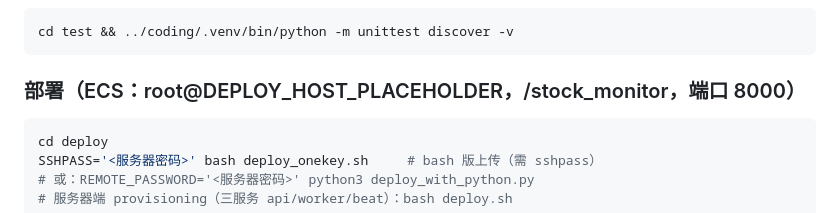
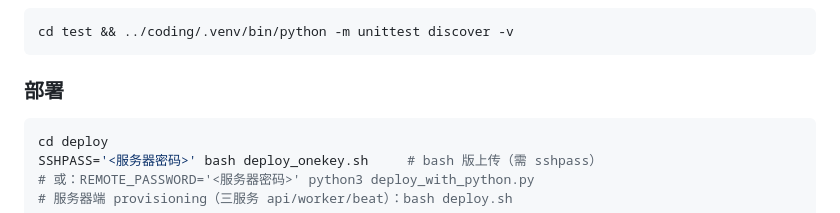
Before and after one commit to anmycat/stock_monitor, a Markdown page: README.md, the part around the change. Drawn GitHub-style.

Commit message:
Revise deployment section in README
Updated deployment instructions and removed specific server details.

````diff
--- a/README.md
+++ b/README.md
@@ -32,8 +32,7 @@ coding/.venv/bin/python -m uvicorn quant_engine.main:app --reload --port 8000
 cd test && ../coding/.venv/bin/python -m unittest discover -v
 ```
 
-### 部署（ECS：root@DEPLOY_HOST_PLACEHOLDER，/stock_monitor，端口 8000）
-
+### 部署
 ```bash
 cd deploy
 SSHPASS='<服务器密码>' bash deploy_onekey.sh     # bash 版上传（需 sshpass）
````
